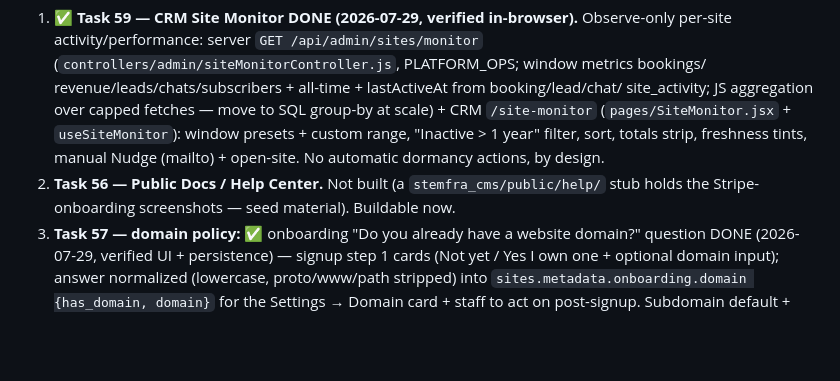
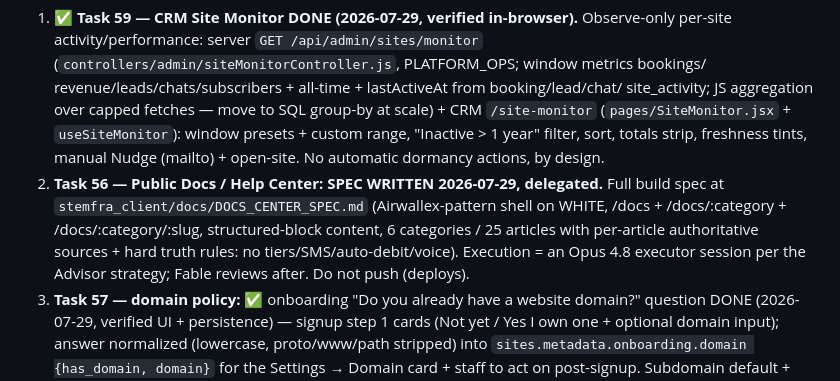
Before and after one commit to peterspace/stemfra-server, a Markdown page: docs/ROADMAP.md, the part around the change. GitHub-like rendering; blank space fills up the shorter version.

Commit message:
docs: task 56 spec written + delegated (roadmap status)
Co-Authored-By: Claude Opus 4.8 <noreply@anthropic.com>

```diff
--- a/docs/ROADMAP.md
+++ b/docs/ROADMAP.md
@@ -17,8 +17,12 @@ model** (`docs/COMMISSION_MODEL.md`)._
    CRM `/site-monitor` (`pages/SiteMonitor.jsx` + `useSiteMonitor`): window presets +
    custom range, "Inactive > 1 year" filter, sort, totals strip, freshness tints, manual
    Nudge (mailto) + open-site. No automatic dormancy actions, by design.
-2. **Task 56 — Public Docs / Help Center.** Not built (a `stemfra_cms/public/help/` stub
-   holds the Stripe-onboarding screenshots — seed material). Buildable now.
+2. **Task 56 — Public Docs / Help Center: SPEC WRITTEN 2026-07-29, delegated.**
+   Full build spec at `stemfra_client/docs/DOCS_CENTER_SPEC.md` (Airwallex-pattern
+   shell on WHITE, /docs + /docs/:category + /docs/:category/:slug, structured-block
+   content, 6 categories / 25 articles with per-article authoritative sources + hard
+   truth rules: no tiers/SMS/auto-debit/voice). Execution = an Opus 4.8 executor
+   session per the Advisor strategy; Fable reviews after. Do not push (deploys).
 3. **Task 57 — domain policy:** ✅ onboarding "Do you already have a website domain?"
    question DONE (2026-07-29, verified UI + persistence) — signup step 1 cards (Not yet /
    Yes I own one + optional domain input); answer normalized (lowercase, proto/www/path
```
